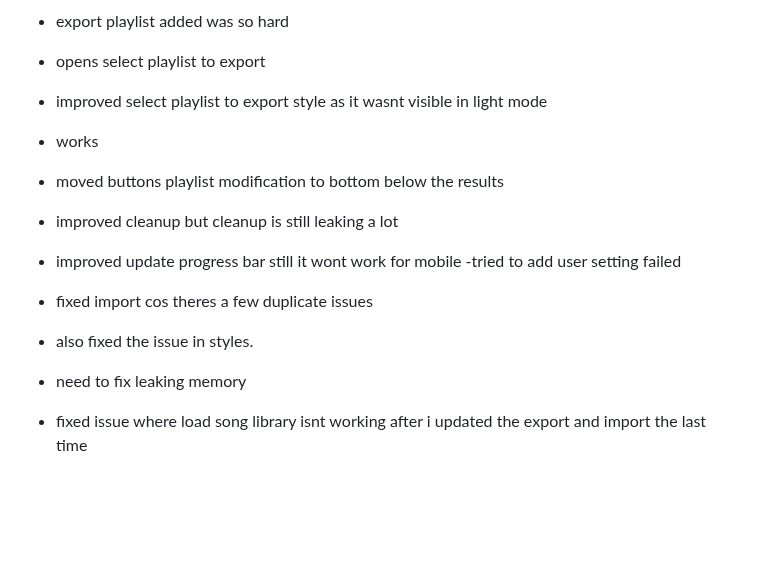
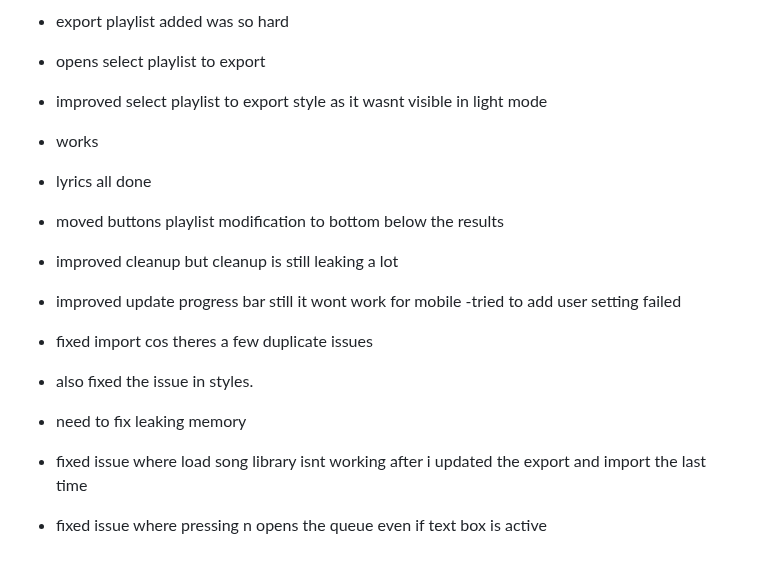
Before and after one commit to fish-aimf/sweetescape-music-player, a Markdown page: changelog.md, the part around the change. GitHub-like rendering; blank space fills up the shorter version.

```diff
--- a/changelog.md
+++ b/changelog.md
@@ -166,6 +166,7 @@
 - opens select playlist to export
 - improved select playlist to export style as it wasnt visible in light mode
 - works
+- lyrics all done
 - moved buttons playlist modification to bottom below the results
 - improved cleanup but cleanup is still leaking a lot
 - improved update progress bar still it wont work for mobile
@@ -174,3 +175,4 @@
 - also fixed the issue in styles.
 - need to fix leaking memory
 - fixed issue where load song library isnt working after i updated the export and import the last time
+- fixed issue where pressing n opens the queue even if text box is active
```
